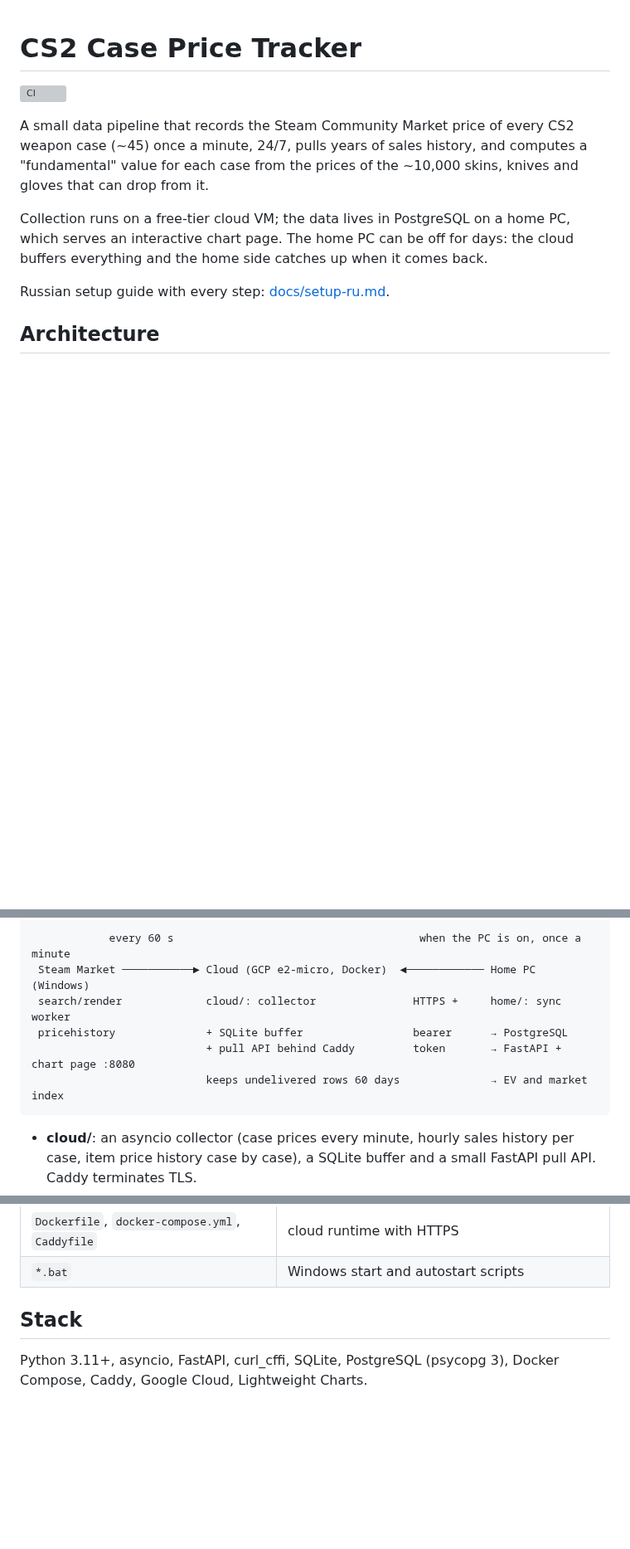
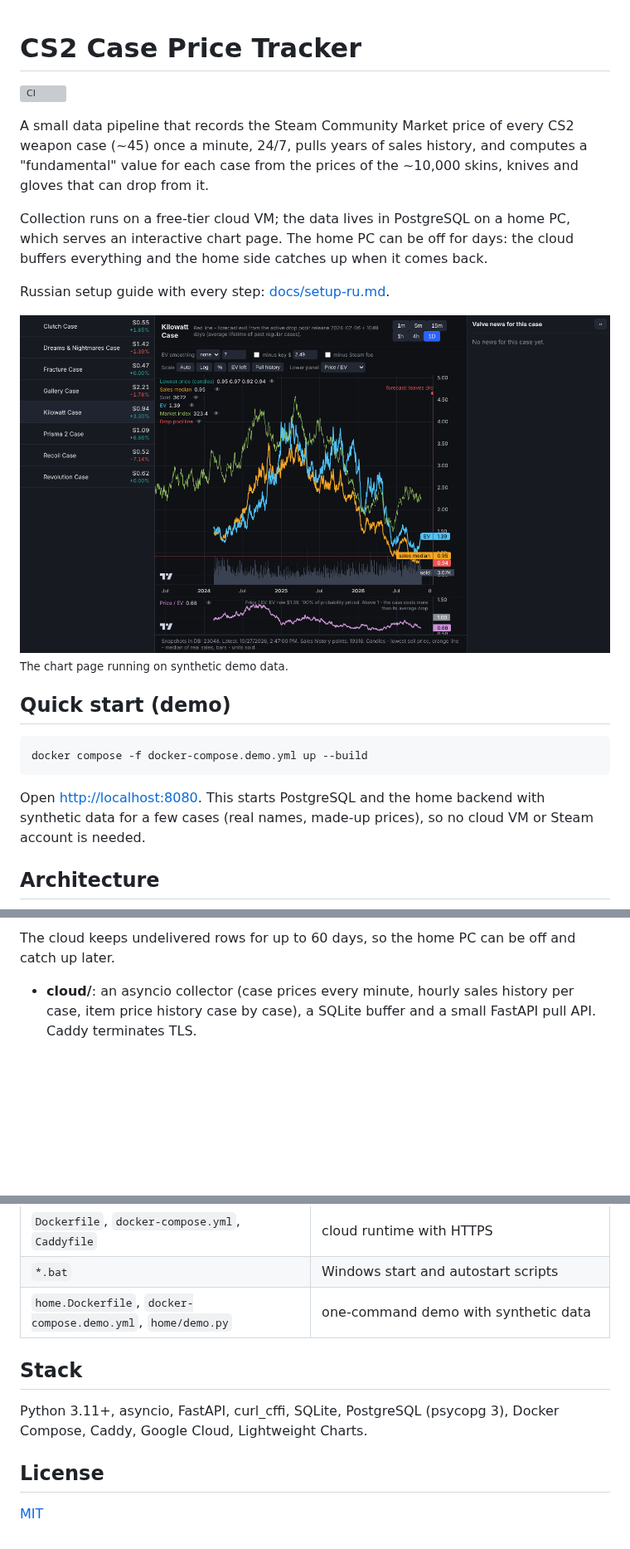
Before and after one commit to s96488-dev/cs-case-tracker, a Markdown page: README.md, 3 parts joined by grey strips. Shown at 83% size. Rendered like a GitHub page; pictures changed too: docs/screenshot.png (added); blank space fills up the shorter version; grey boxes are pictures that could not be loaded.

````diff
--- a/README.md
+++ b/README.md
@@ -12,5 +12,17 @@ catches up when it comes back.
 
 Russian setup guide with every step: [docs/setup-ru.md](docs/setup-ru.md).
 
+![Chart page with demo data](docs/screenshot.png)
+<sub>The chart page running on synthetic demo data.</sub>
+
+## Quick start (demo)
+
+```bash
+docker compose -f docker-compose.demo.yml up --build
+```
+
+Open <http://localhost:8080>. This starts PostgreSQL and the home backend with synthetic data for a few
+cases (real names, made-up prices), so no cloud VM or Steam account is needed.
+
 ## Architecture
 
@@ -17,11 +51,6 @@ Russian setup guide with every step: [docs/setup-ru.md](docs/setup-ru.md).
 ```
-            every 60 s                                      when the PC is on, once a minute
- Steam Market ───────────► Cloud (GCP e2-micro, Docker)  ◄──────────── Home PC (Windows)
- search/render             cloud/: collector               HTTPS +     home/: sync worker
- pricehistory              + SQLite buffer                 bearer      → PostgreSQL
-                           + pull API behind Caddy         token       → FastAPI + chart page :8080
-                           keeps undelivered rows 60 days              → EV and market index
-```
+
+The cloud keeps undelivered rows for up to 60 days, so the home PC can be off and catch up later.
 
 - **cloud/**: an asyncio collector (case prices every minute, hourly sales history per case, item price
   history case by case), a SQLite buffer and a small FastAPI pull API. Caddy terminates TLS.
@@ -139,8 +168,13 @@ Cloud (all but `/health` need `Authorization: Bearer <API_TOKEN>`): `GET /health
 | `deploy/` | VM setup, auto-update, Steam cookie setup |
 | `Dockerfile`, `docker-compose.yml`, `Caddyfile` | cloud runtime with HTTPS |
 | `*.bat` | Windows start and autostart scripts |
+| `home.Dockerfile`, `docker-compose.demo.yml`, `home/demo.py` | one-command demo with synthetic data |
 
 ## Stack
 
 Python 3.11+, asyncio, FastAPI, curl_cffi, SQLite, PostgreSQL (psycopg 3), Docker Compose, Caddy,
 Google Cloud, Lightweight Charts.
+
+## License
+
+[MIT](LICENSE)
````
Also changed, not shown: other parts of README.md (+22 -0 lines), 8 other files.
